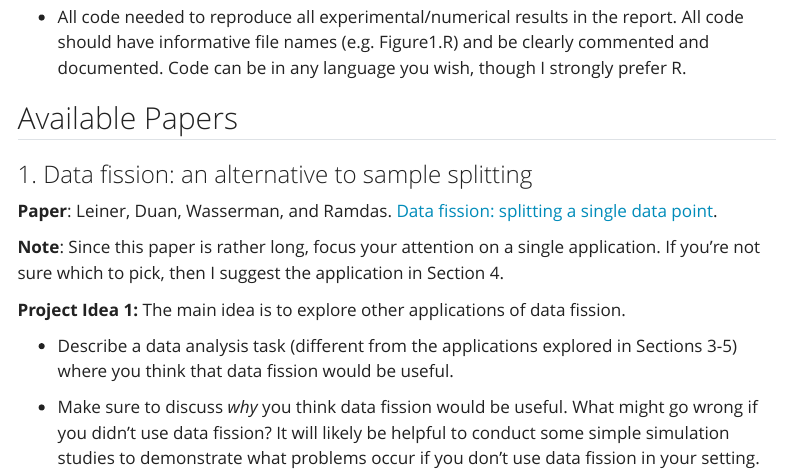
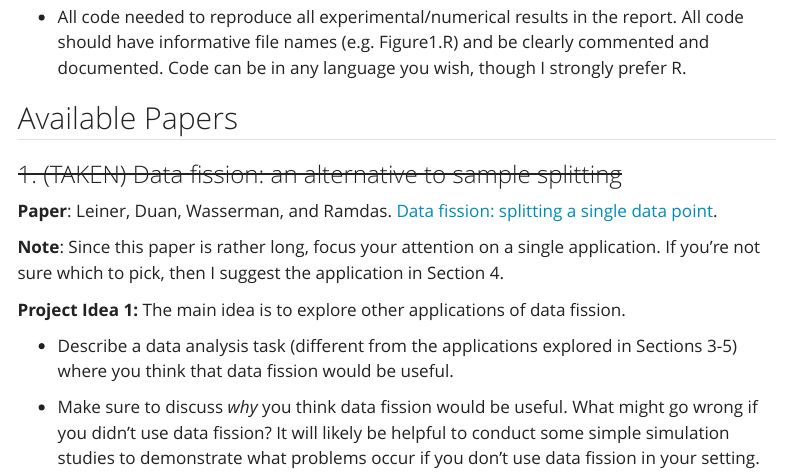
Before and after one commit to lucylgao/lucylgao.github.io, a Quarto document (STAT548.qmd): the page in a window 1100 px wide, from 1490 px down. Rendered offline with R 4.5, knitr and Pandoc in place of Quarto, with nearby package versions; menus at the side of the page are left out.

Commit message:
Updating STAT548 papers

```diff
--- a/STAT548.qmd
+++ b/STAT548.qmd
@@ -50,7 +50,7 @@ When you are ready to submit, provide me with:
 
 ## Available Papers
 
-### 1. Data fission: an alternative to sample splitting
+### ~~1. (TAKEN) Data fission: an alternative to sample splitting~~
 
 **Paper**: Leiner, Duan, Wasserman, and Ramdas. [Data fission: splitting a single data point](https://arxiv.org/abs/2112.11079).
 
```
Also changed, not shown: teaching.qmd (+1 -1 lines), docs/search.json, 2 other files.
